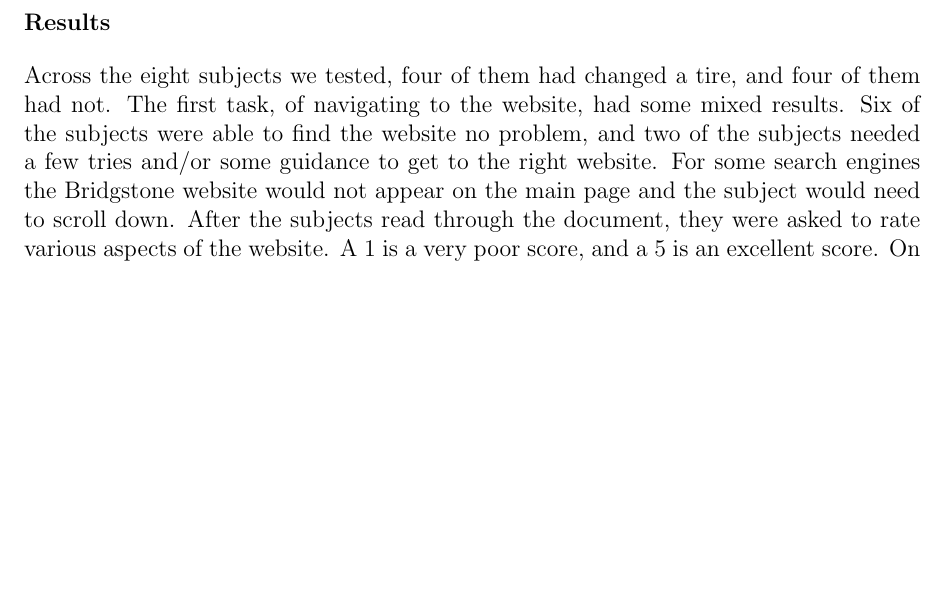
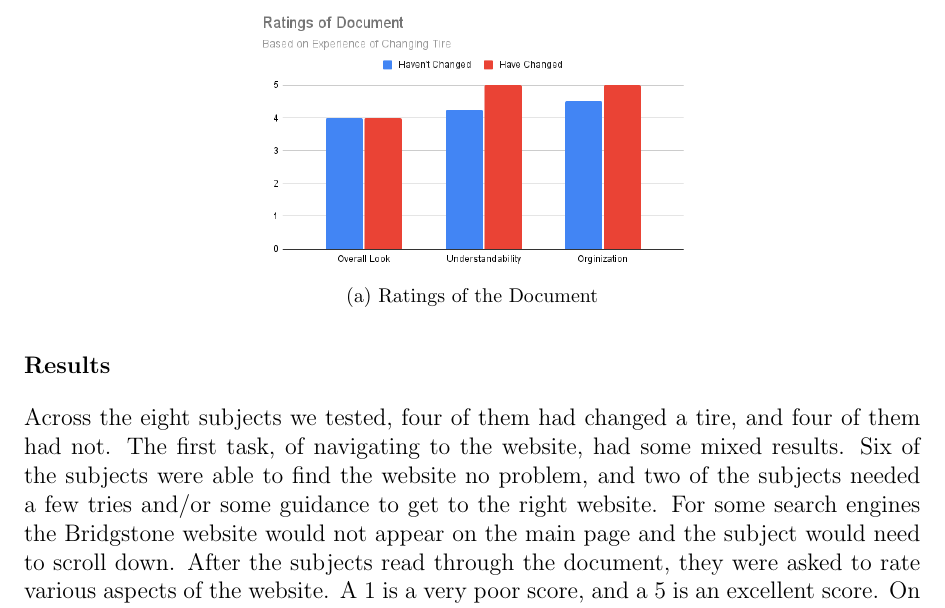
Before and after one commit to j1data/314TechComm, a LaTeX document (FinalDoc.tex): part of page 4 of 6 before the commit and part of page 5 of 6 after it, cut at the place of the change, the shorter picture padded with empty space. Compiled offline with pdfLaTeX.

Commit message:
Graph Added

```diff
--- a/FinalDoc.tex
+++ b/FinalDoc.tex
@@ -81,6 +81,11 @@
 
 	\section{Methods}
 	Eight subjects were selected to test the Bridgstone tire changing website. There was a set script of tasks and questions that each subject was asked to perform, this way there were consistent results with as little variables as possible. Four of our subjects were experienced at changing a tire, and four were not. To start the subjects navigated to the Bridgestone tire changing website by trying to search for it with their preferred search engine. They were then asked how that experience was and if there was any trouble navigating to the website. Then the subjects were told to read through the website in its entirety making note of anything that was confusing, or not immediately clear. After the subjects completed reading the document, they were asked to rate their experience in three areas: overall aesthetics of the website, how well the information was conveyed, and how well the document was organized. The rating system used was a one to five scale, one being the absolute worst they’ve seen and 5 being the absolute best. The document was then taken away from the subjects, and they were asked to write down as many steps in order they could remember. Lastly, they were asked if they learned anything from the document that they didn’t previously know. In addition to subject testing, we analyzed the website, comparing it with the other two links that appear when searching for “How to change a tire".
+	\begin{figure}[!h]
+		\centering
+		\subfloat[Ratings of the Document]{\includegraphics[width=0.5\textwidth]{Ratings_of_Document.png}}\label{fig:f2}}
+	\end{figure}
+	\vspace{2 in}
 	\section{Results}
 	Across the eight subjects we tested, four of them had changed a tire, and four of them had not. The first task, of navigating to the website, had some mixed results. Six of the subjects were able to find the website no problem, and two of the subjects needed a few tries and/or some guidance to get to the right website. For some search engines the Bridgstone website would not appear on the main page and the subject would need to scroll down. After the subjects read through the document, they were asked to rate various aspects of the website. A 1 is a very poor score, and a 5 is an excellent score. On overall aesthetics we had an average score of 4. For overall comprehension/clarity of the website there was an average score of 4.6. The clarity depended on whether the subject had experience changing a tire. Among the subjects who had changed a tire previously, there was a clarity rating of 5. And among those who had not changed a tire the clarity rating was a 4.25. The overall organization of the document was rated at 4.75. This rating was also split amongst those who had experience and those who had no experience. The ratings respectively were 5 and 4.5. When asked if there were any clarity issues our subjects responded that for the most part they understood what the author was trying to convey. One of our subjects had some trouble with the jargon, some of the parts were foreign names to them. And one of our subjects was confused by the required and optional parts. The optional parts were used in the instructions and were taken to mean that they weren’t really optional. We took the document away and asked the subjects to write down as many steps as they could remember in order, and found that on average they remembered 70\% of the steps. The standard deviation of the retention levels is 11.6\% with our range being from 61\% to 89\% retention. As we compared the documents to both the Home Depot and WikiHow site, many of us had drawn the same conclusion. The Bridgestone site has great information but lacks any visuals which can be confusing for readers inexperienced with cars. Both Home Depot and Wikihow included pictures with each step to show roughly what was happening whereas Bridgestone just had a large wall of text which can be hard for readers to understand, or in some cases even bore the reader.
 
```
Also changed, not shown: FinalDoc.pdf, Ratings_of_Document.png (added), 4 other files.
